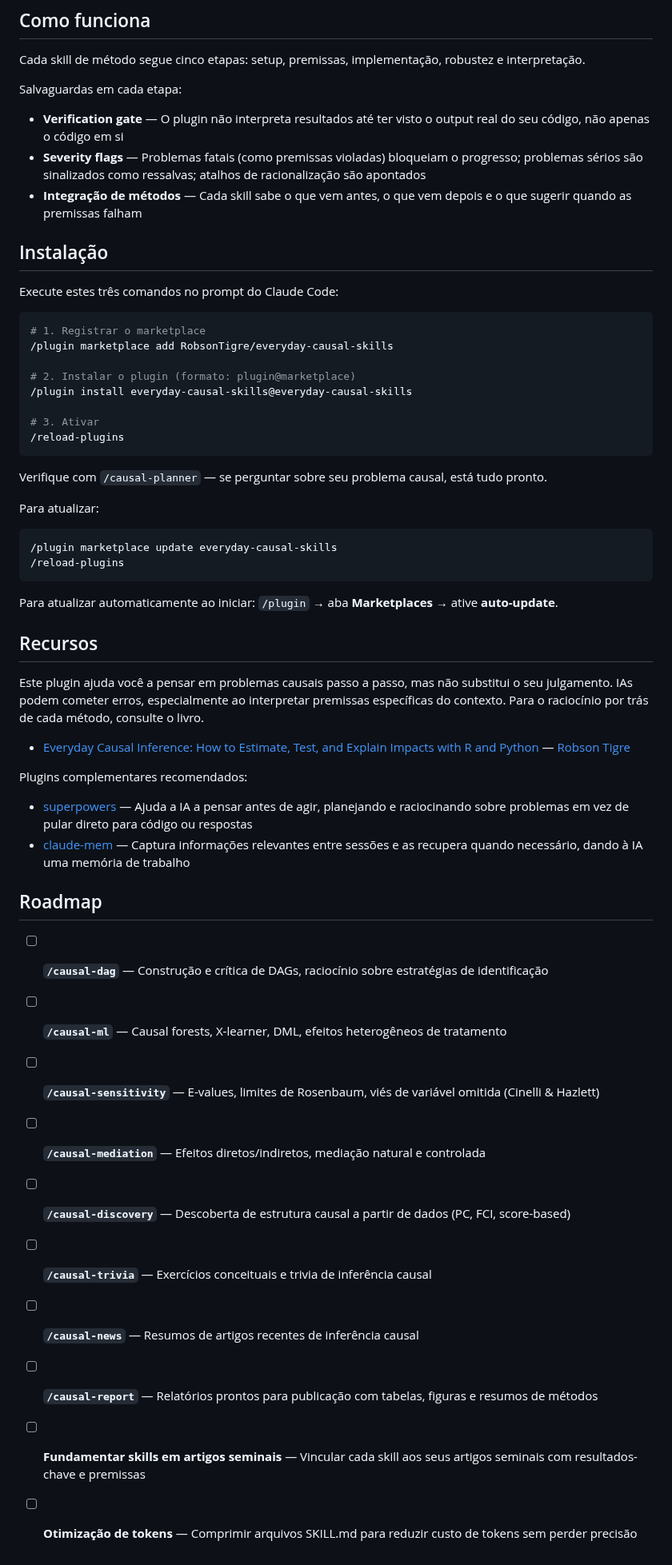
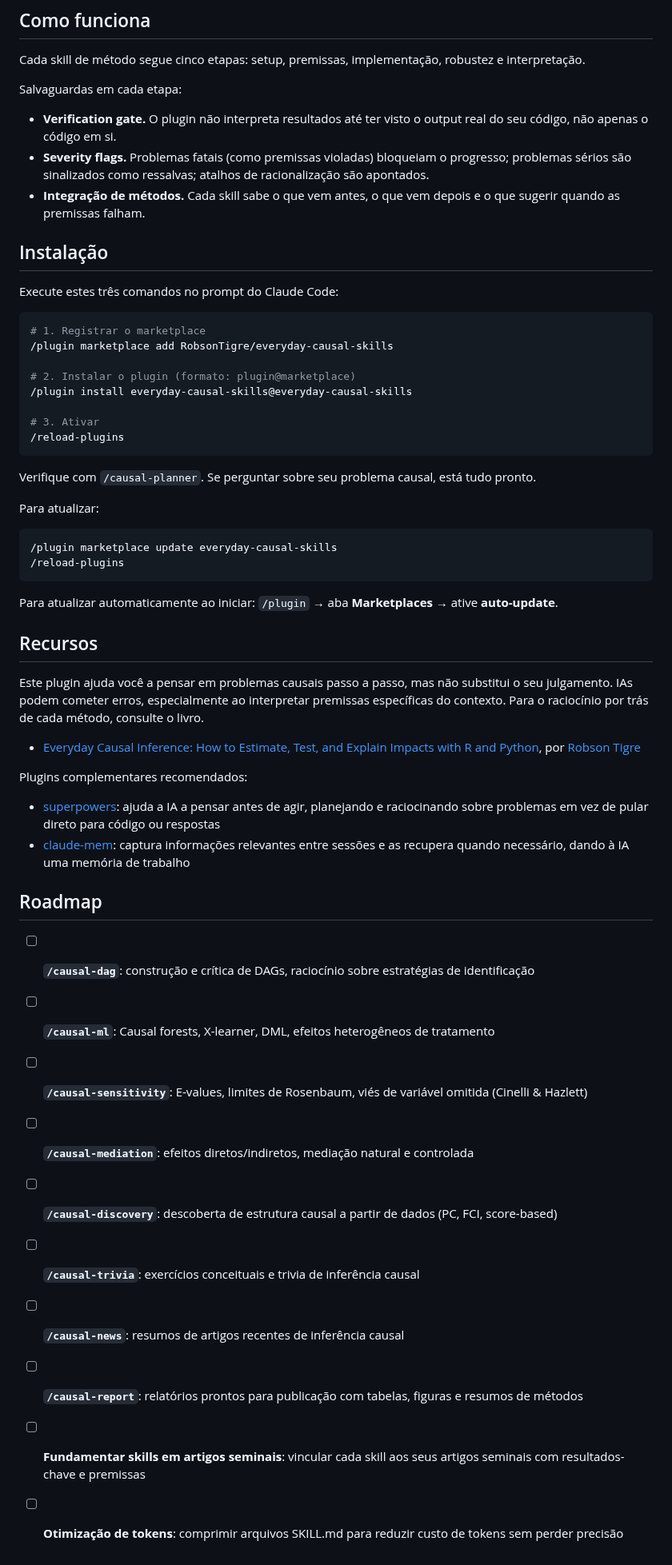
Before and after one commit to RobsonTigre/everyday-causal-skills, a Markdown page: README.pt-BR.md, the part around one of its changes. Shown at 80% size. Rendered like a GitHub page.

Commit message:
Adjusted readme

````diff
--- a/README.pt-BR.md
+++ b/README.pt-BR.md
@@ -43,9 +55,9 @@ Cada skill de método segue cinco etapas: setup, premissas, implementação, rob
 
 Salvaguardas em cada etapa:
 
-- **Verification gate** — O plugin não interpreta resultados até ter visto o output real do seu código, não apenas o código em si
-- **Severity flags** — Problemas fatais (como premissas violadas) bloqueiam o progresso; problemas sérios são sinalizados como ressalvas; atalhos de racionalização são apontados
-- **Integração de métodos** — Cada skill sabe o que vem antes, o que vem depois e o que sugerir quando as premissas falham
+- **Verification gate.** O plugin não interpreta resultados até ter visto o output real do seu código, não apenas o código em si.
+- **Severity flags.** Problemas fatais (como premissas violadas) bloqueiam o progresso; problemas sérios são sinalizados como ressalvas; atalhos de racionalização são apontados.
+- **Integração de métodos.** Cada skill sabe o que vem antes, o que vem depois e o que sugerir quando as premissas falham.
 
 ## Instalação
 
@@ -62,7 +74,7 @@ Execute estes três comandos no prompt do Claude Code:
 /reload-plugins
 ```
 
-Verifique com `/causal-planner` — se perguntar sobre seu problema causal, está tudo pronto.
+Verifique com `/causal-planner`. Se perguntar sobre seu problema causal, está tudo pronto.
 
 Para atualizar:
 
@@ -77,22 +89,22 @@ Para atualizar automaticamente ao iniciar: `/plugin` → aba **Marketplaces**
 
 Este plugin ajuda você a pensar em problemas causais passo a passo, mas não substitui o seu julgamento. IAs podem cometer erros, especialmente ao interpretar premissas específicas do contexto. Para o raciocínio por trás de cada método, consulte o livro.
 
-- [Everyday Causal Inference: How to Estimate, Test, and Explain Impacts with R and Python](https://www.everydaycausal.com/) — [Robson Tigre](https://www.robsontigre.com/)
+- [Everyday Causal Inference: How to Estimate, Test, and Explain Impacts with R and Python](https://www.everydaycausal.com/), por [Robson Tigre](https://www.robsontigre.com/)
 
 Plugins complementares recomendados:
 
-- [superpowers](https://github.com/obra/superpowers) — Ajuda a IA a pensar antes de agir, planejando e raciocinando sobre problemas em vez de pular direto para código ou respostas
-- [claude-mem](https://github.com/thedotmack/claude-mem) — Captura informações relevantes entre sessões e as recupera quando necessário, dando à IA uma memória de trabalho
+- [superpowers](https://github.com/obra/superpowers): ajuda a IA a pensar antes de agir, planejando e raciocinando sobre problemas em vez de pular direto para código ou respostas
+- [claude-mem](https://github.com/thedotmack/claude-mem): captura informações relevantes entre sessões e as recupera quando necessário, dando à IA uma memória de trabalho
 
 ## Roadmap
 
-- [ ] **`/causal-dag`** — Construção e crítica de DAGs, raciocínio sobre estratégias de identificação
-- [ ] **`/causal-ml`** — Causal forests, X-learner, DML, efeitos heterogêneos de tratamento
-- [ ] **`/causal-sensitivity`** — E-values, limites de Rosenbaum, viés de variável omitida (Cinelli & Hazlett)
-- [ ] **`/causal-mediation`** — Efeitos diretos/indiretos, mediação natural e controlada
-- [ ] **`/causal-discovery`** — Descoberta de estrutura causal a partir de dados (PC, FCI, score-based)
-- [ ] **`/causal-trivia`** — Exercícios conceituais e trivia de inferência causal
-- [ ] **`/causal-news`** — Resumos de artigos recentes de inferência causal
-- [ ] **`/causal-report`** — Relatórios prontos para publicação com tabelas, figuras e resumos de métodos
-- [ ] **Fundamentar skills em artigos seminais** — Vincular cada skill aos seus artigos seminais com resultados-chave e premissas
-- [ ] **Otimização de tokens** — Comprimir arquivos SKILL.md para reduzir custo de tokens sem perder precisão
+- [ ] **`/causal-dag`**: construção e crítica de DAGs, raciocínio sobre estratégias de identificação
+- [ ] **`/causal-ml`**: Causal forests, X-learner, DML, efeitos heterogêneos de tratamento
+- [ ] **`/causal-sensitivity`**: E-values, limites de Rosenbaum, viés de variável omitida (Cinelli & Hazlett)
+- [ ] **`/causal-mediation`**: efeitos diretos/indiretos, mediação natural e controlada
+- [ ] **`/causal-discovery`**: descoberta de estrutura causal a partir de dados (PC, FCI, score-based)
+- [ ] **`/causal-trivia`**: exercícios conceituais e trivia de inferência causal
+- [ ] **`/causal-news`**: resumos de artigos recentes de inferência causal
+- [ ] **`/causal-report`**: relatórios prontos para publicação com tabelas, figuras e resumos de métodos
+- [ ] **Fundamentar skills em artigos seminais**: vincular cada skill aos seus artigos seminais com resultados-chave e premissas
+- [ ] **Otimização de tokens**: comprimir arquivos SKILL.md para reduzir custo de tokens sem perder precisão
````
Also changed, not shown: other parts of README.pt-BR.md (+22 -10 lines), README.md (+39 -27 lines).
